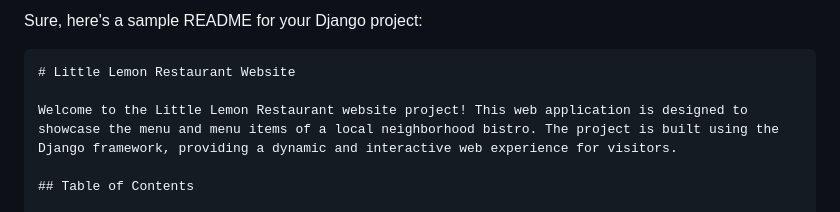
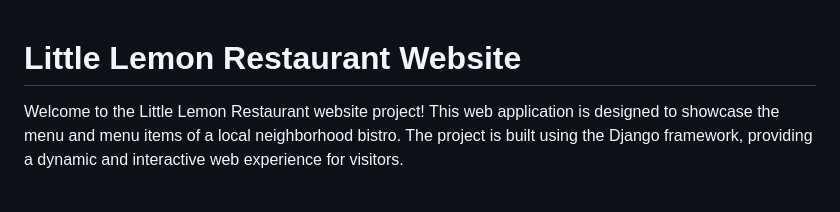
Before and after one commit to KwameNtaadu007/little-lemon-restaurant, a Markdown page: README.md, the part around the change. Drawn GitHub-style.

````diff
--- a/README.md
+++ b/README.md
@@ -1,6 +1,3 @@
-Sure, here's a sample README for your Django project:
-
-```markdown
 # Little Lemon Restaurant Website
 
 Welcome to the Little Lemon Restaurant website project! This web application is designed to showcase the menu and menu items of a local neighborhood bistro. The project is built using the Django framework, providing a dynamic and interactive web experience for visitors.
````
